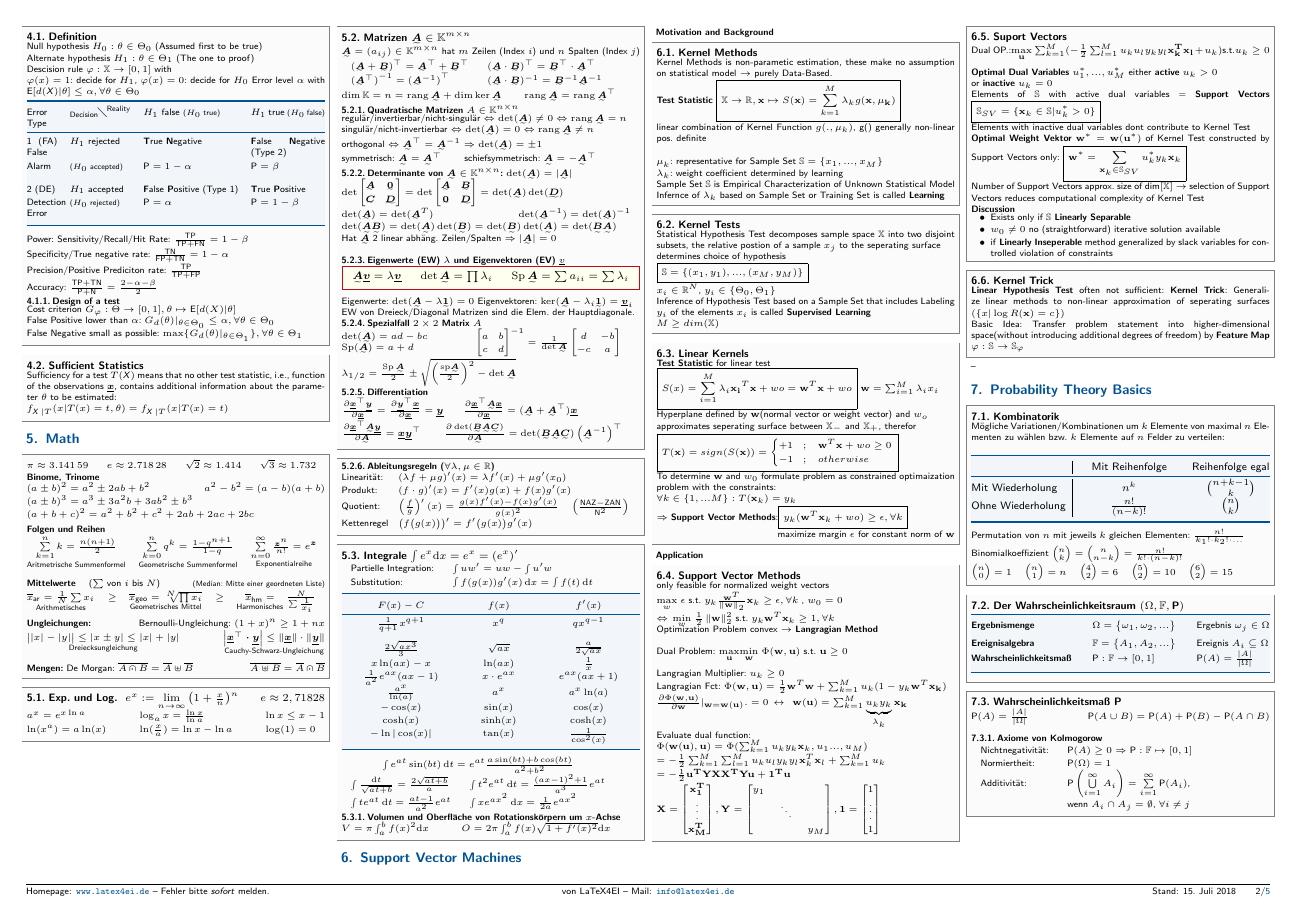
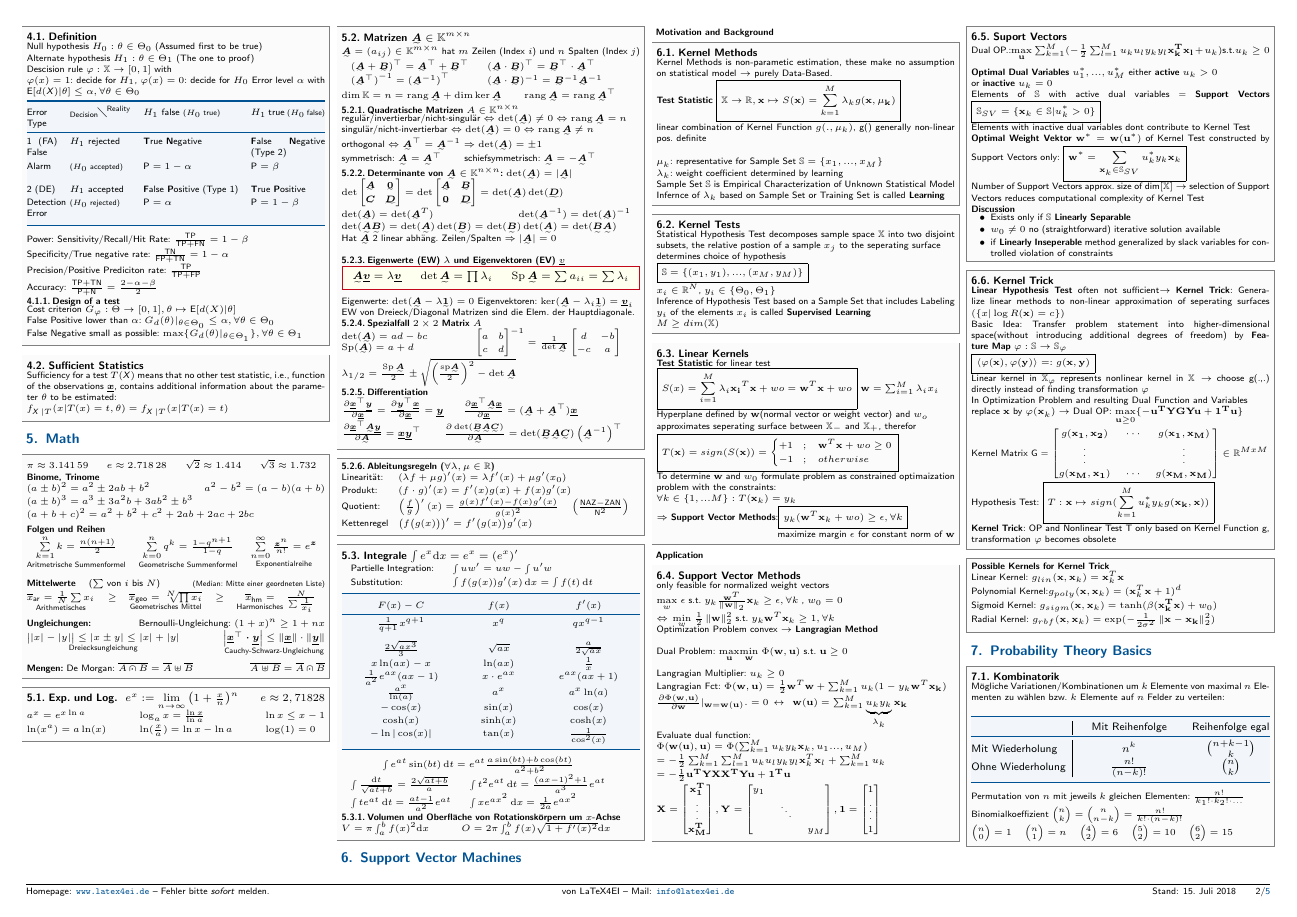
Before and after one commit to SeboDW/SPML_FS, a LaTeX document (SPML.tex, which reads Sections/SVM_Motivation.tex): page 2 of 5. Compiled offline with pdfLaTeX.

Commit message:
draft of complete SVM section

```diff
--- a/Sections/SVM_Motivation.tex
+++ b/Sections/SVM_Motivation.tex
@@ -104,6 +104,24 @@ y_1 & & \\
 
 \begin{sectionbox}
 	\subsection{Kernel Trick}
-	\textbf{Linear Hypothesis Test} often not sufficient: \textbf{Kernel Trick}: Generalize linear methods to non-linear approximation of seperating surfaces $(\{x|\log R(\mathbf{x})=c\})$ \\
+	\textbf{Linear Hypothesis Test} often not sufficient$\rightarrow$ \textbf{Kernel Trick}: Generalize linear methods to non-linear approximation of seperating surfaces $(\{x|\log R(\mathbf{x})=c\})$ \\
 	Basic Idea: Transfer problem statement into higher-dimensional space(without introducing additional degrees of freedom) by \textbf{Feature Map} $\varphi: \mathbb{S}\rightarrow\mathbb{S}_{\varphi}$
-\end{sectionbox}	--
+	\\
+	$\boxed{\langle\varphi(\mathbf{x}),\varphi(\mathbf{y})\rangle=:g(\mathbf{x,y})}$ \\
+	Linear kernel in $\mathbb{X}_\varphi$ represents nonlinear kernel in $\mathbb{X} \rightarrow$ choose g(.,.) directly instead of finding transformation $\varphi$  \\
+	In Optimization Problem and resulting Dual Function and Variables \\replace $\mathbf{x}$ by $\varphi(\mathbf{x}_k)$ $\rightarrow$ Dual OP: $\smash{\displaystyle\max_{\mathbf{u}\geq0}}\{-\mathbf{u^TYGYu +1^Tu}\}\\$ \\
+	Kernel Matrix G = $\begin{bmatrix}
+		g(\mathbf{x_1,x_2}) &\cdots& g(\mathbf{x_1,x_M}) \\
+		\vdots&&\vdots \\
+		g(\mathbf{x_M,x_1}) &\cdots& g(\mathbf{x_M,x_M})
+	\end{bmatrix} \in \mathbb{R}^{MxM}$ \\
+	Hypothesis Test: $\boxed{T:\mathbf{x}\mapsto sign(\sum_{k=1}^{M}u_k^*y_kg(\mathbf{x_k,x}))}$\\
+	\textbf{Kernel Trick}: OP and Nonlinear Test T only based on Kernel Function g, transformation $\varphi$ becomes obsolete
+\end{sectionbox}
+\begin{sectionbox}
+	\paragraph{Possible Kernels for Kernel Trick}
+	Linear Kernel: $g_{lin}(\mathbf{x},\mathbf{x}_k)=\mathbf{x}_k^T\mathbf{x}$\\
+	Polynomial Kernel:$g_{poly}(\mathbf{x},\mathbf{x}_k)=(\mathbf{x}_k^T\mathbf{x}+1)^d$\\
+	Sigmoid Kernel: $g_{sigm}(\mathbf{x},\mathbf{x}_k)=\tanh(\beta(\mathbf{x_k^Tx})+w_0)$ \\
+	Radial Kernel: $g_{rbf}(\mathbf{x},\mathbf{x}_k)=\exp(-\frac{1}{2\sigma^2}\norm{\mathbf{x-x_k}}_2^2)$
+\end{sectionbox}
```
Also changed, not shown: SPML.pdf.
